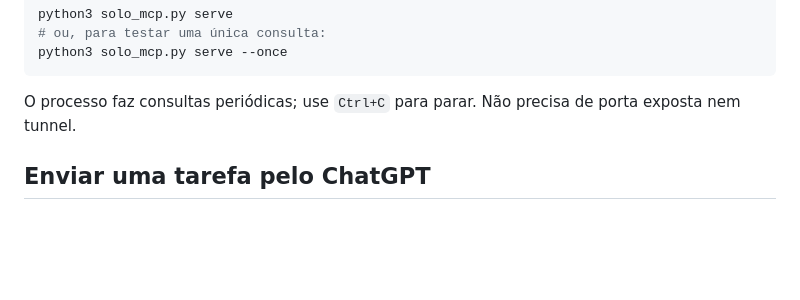
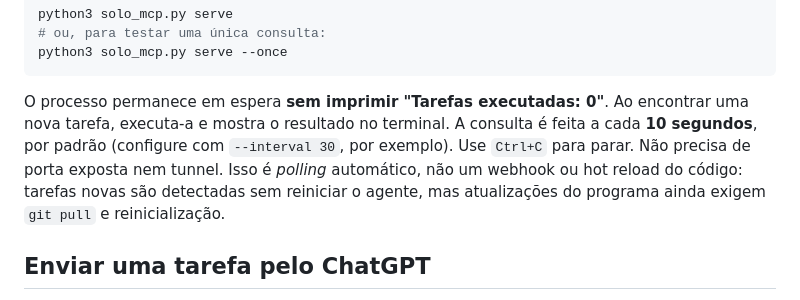
Before and after one commit to trajanoeliane75-arch/Solo-MCP, a Markdown page: README.md, the part around the change. GitHub-like rendering; blank space fills up the shorter version.

Commit message:
Document quiet polling and auto task detection

````diff
--- a/README.md
+++ b/README.md
@@ -35,7 +35,7 @@ python3 solo_mcp.py serve
 python3 solo_mcp.py serve --once
 ```
 
-O processo faz consultas periódicas; use `Ctrl+C` para parar. Não precisa de porta exposta nem tunnel.
+O processo permanece em espera **sem imprimir "Tarefas executadas: 0"**. Ao encontrar uma nova tarefa, executa-a e mostra o resultado no terminal. A consulta é feita a cada **10 segundos**, por padrão (configure com `--interval 30`, por exemplo). Use `Ctrl+C` para parar. Não precisa de porta exposta nem tunnel. Isso é *polling* automático, não um webhook ou hot reload do código: tarefas novas são detectadas sem reiniciar o agente, mas atualizações do programa ainda exigem `git pull` e reinicialização.
 
 ## Enviar uma tarefa pelo ChatGPT
 
````
